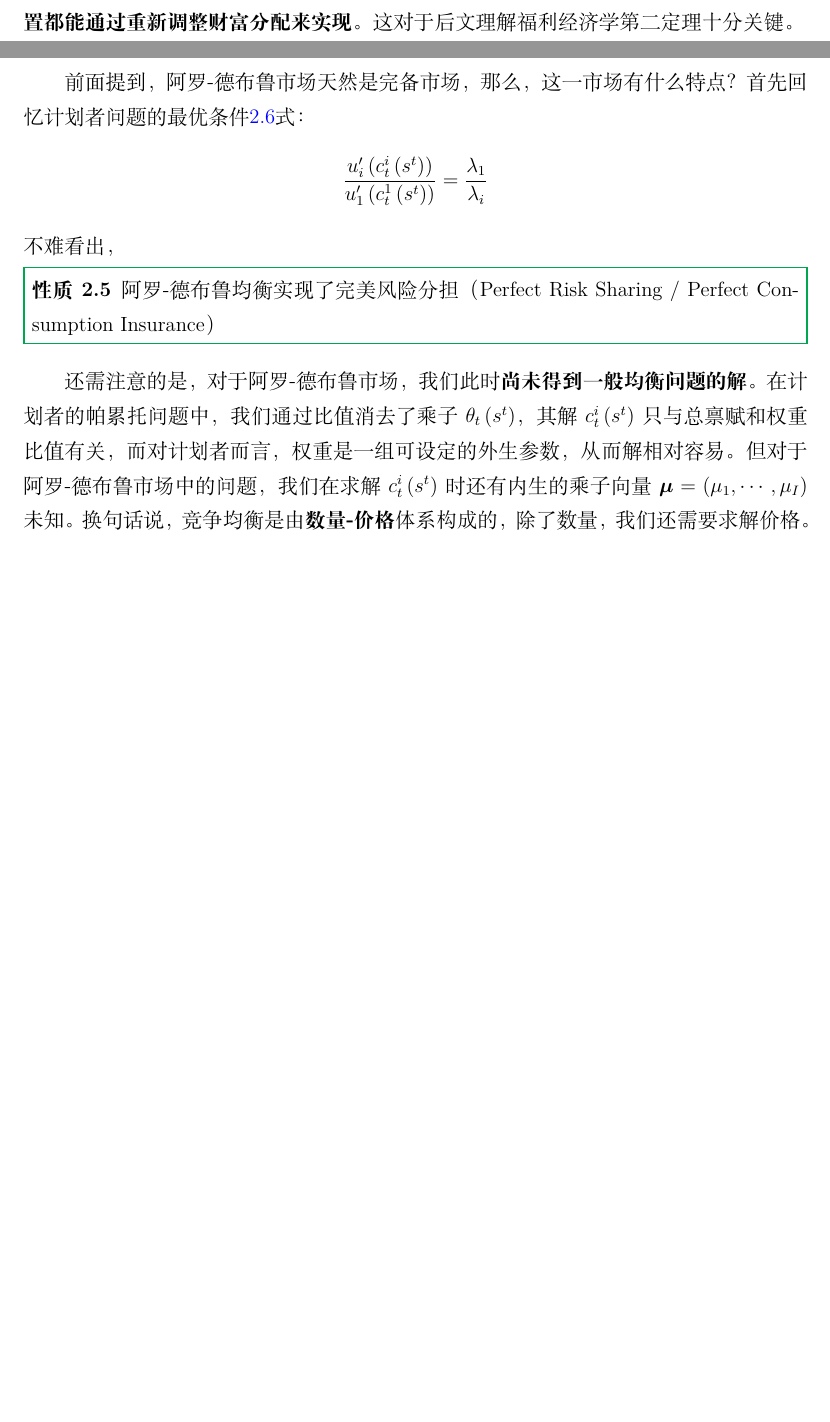
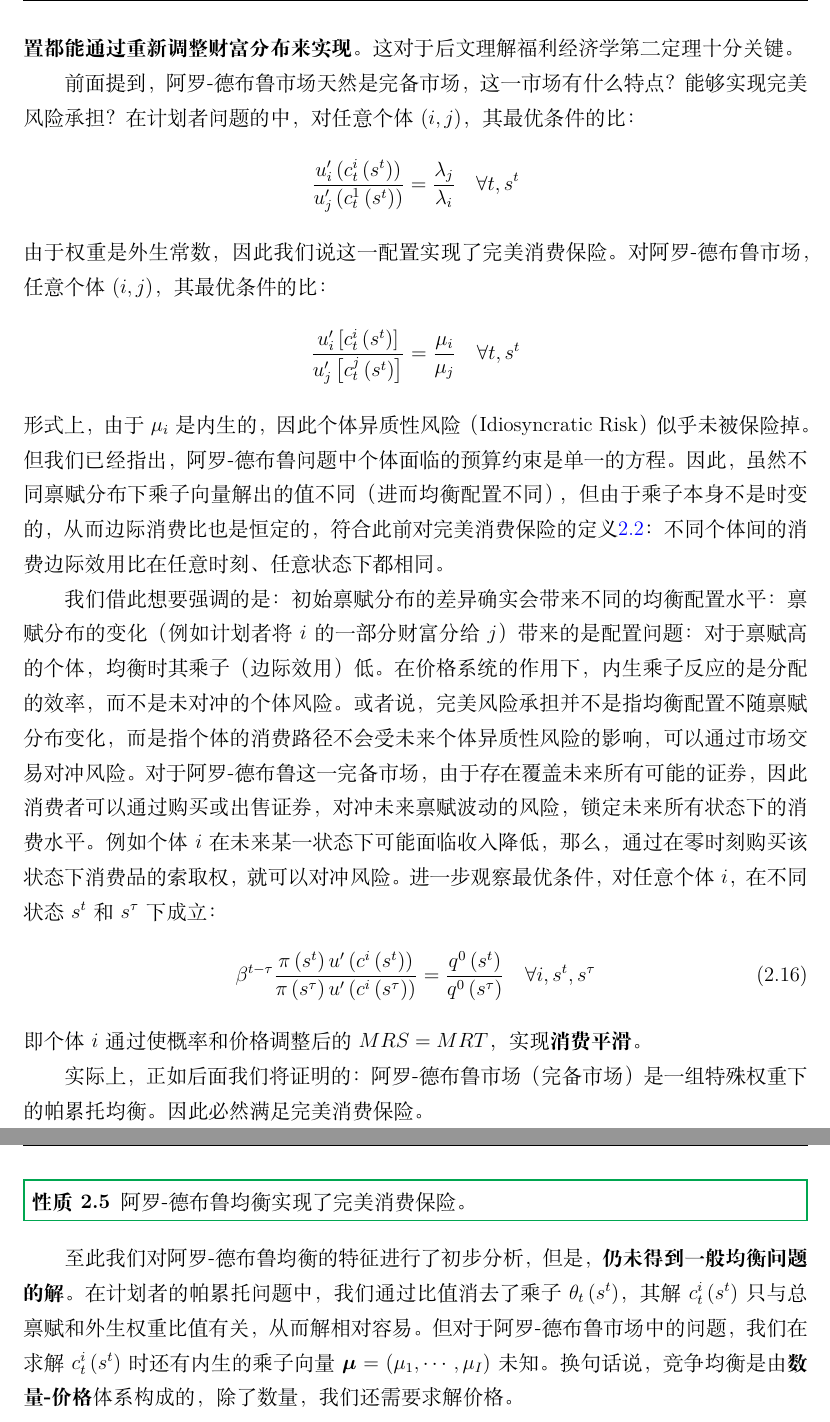
Before and after one commit to xiangyuman/Quant-Macro-Lecture, a LaTeX book (main.tex, which reads parts/part1/p1c2-equilibrium-ad.tex): two parts of pages 47 and 48 of 66 before the commit and two parts of pages 48 and 49 of 67 after it, joined at a grey line, cut so that both start at the same text, the shorter picture padded with empty space. Compiled offline with XeLaTeX; a missing font is replaced by an installed copy or a similar font.

Commit message:
update complete

```diff
--- a/main.tex
+++ b/main.tex
@@ -148,8 +148,8 @@
 \renewcommand{\thesubsection}{\thesection.\arabic{subsection}} % 1.1.1
 
 % 全局设置列表间距：条目间距（itemsep）和段落间距（parsep）
-\setlist[enumerate]{itemsep=0pt, parsep=0pt, topsep=2pt} % 有序列表
-\setlist[itemize]{itemsep=0pt, parsep=0pt, topsep=2pt}   % 无序列表
+\setlist[enumerate]{itemsep=1pt, parsep=1pt, topsep=2pt} % 有序列表
+\setlist[itemize]{itemsep=1pt, parsep=1pt, topsep=2pt}   % 无序列表
 % 若需调整嵌套列表缩进，可添加 leftmargin=*
 %\setlist[itemize,1]{leftmargin=2em}  % 一级列表缩进
 %\setlist[itemize,2]{leftmargin=3em}  % 二级列表缩进
--- a/parts/part1/p1c2-equilibrium-ad.tex
+++ b/parts/part1/p1c2-equilibrium-ad.tex
@@ -306,30 +320,46 @@ $$
 \end{equation*}
 均衡时$\mu_i$会通过价格$q$依赖于个体禀赋分布$y^i=\{y_t^i\left(s^t\right)\}$的，也就是说，不同个体禀赋分布会带来不同的配置结果。
 换句话说，如果我们想得到某一配置结果$c^i=\{c_t^i\left(s^t\right)\}_{t=0}^{\infty}$，我们可以通过改变$y^i$，
-找到一个能够带来这一配置的乘子$\mu_i$。简言之，\textbf{任意可行均衡配置都能通过重新调整财富分配来实现}。这对于后文理解福利经济学第二定理十分关键。
+找到一个能够带来这一配置的乘子$\mu_i$。简言之，\textbf{任意可行均衡配置都能通过重新调整财富分布来实现}。这对于后文理解福利经济学第二定理十分关键。
 
+前面提到，阿罗-德布鲁市场天然是完备市场，这一市场有什么特点？能够实现完美风险承担？
+在计划者问题的中，对任意个体$(i,j)$，其最优条件的比：
+\begin{equation*}
+    \frac{u_i^{\prime}\left(c_t^i\left(s^t\right)\right)}{u_j^{\prime}\left(c_t^1\left(s^t\right)\right)}=\frac{\lambda_j}{\lambda_i}
+        \quad \forall t, s^t
+\end{equation*}
+由于权重是外生常数，因此我们说这一配置实现了完美消费保险。对阿罗-德布鲁市场，任意个体$(i,j)$，其最优条件的比：
+\begin{equation*}
+    \frac{u_i^{\prime}\left[c_t^i\left(s^t\right)\right]}{u_j^{\prime}\left[c_t^j\left(s^t\right)\right]}=\frac{\mu_i}{\mu_j}
+        \quad \forall t, s^t
+\end{equation*}
+形式上，由于$\mu_i$是内生的，因此个体异质性风险（Idiosyncratic Risk）似乎未被保险掉。
+但我们已经指出，阿罗-德布鲁问题中个体面临的预算约束是单一的方程。
+因此，虽然不同禀赋分布下乘子向量解出的值不同（进而均衡配置不同），但由于乘子本身不是时变的，从而边际消费比也是恒定的，
+符合此前对完美消费保险的定义\ref{def-perfect-c-insurance}：不同个体间的消费边际效用比在任意时刻、任意状态下都相同。
 
-% 2.1.4.1
-\subsubsection{完美风险分担与消费平滑}
+我们借此想要强调的是：
+初始禀赋分布的差异确实会带来不同的均衡配置水平：禀赋分布的变化（例如计划者将$i$的一部分财富分给$j$）带来的是配置问题：
+对于禀赋高的个体，均衡时其乘子（边际效用）低。在价格系统的作用下，内生乘子反应的是分配的效率，而不是未对冲的个体风险。
+或者说，完美风险承担并不是指均衡配置不随禀赋分布变化，而是指个体的消费路径不会受未来个体异质性风险的影响，可以通过市场交易对冲风险。
+对于阿罗-德布鲁这一完备市场，由于存在覆盖未来所有可能的证券，因此消费者可以通过购买或出售证券，对冲未来禀赋波动的风险，
+锁定未来所有状态下的消费水平。例如个体$i$在未来某一状态下可能面临收入降低，那么，通过在零时刻购买该状态下消费品的索取权，就可以对冲风险。
+进一步观察最优条件，对任意个体$i$，在不同状态$s^t$和$s^{\tau}$下成立：
+\begin{equation}
+    \beta^{t-\tau}\frac{\pi\left(s^t\right) u^{\prime}\left(c^i\left(s^t\right)\right)}{\pi\left(s^\tau\right)u^{\prime}\left(c^i\left(s^\tau\right)\right)}
+        =\frac{q^0\left(s^t\right)}{q^0\left(s^\tau\right)} \quad \forall i, s^t, s^\tau
+\end{equation}
+即个体$i$通过使概率和价格调整后的$MRS=MRT$，实现\textbf{消费平滑}。
 
-前面提到，阿罗-德布鲁市场天然是完备市场，那么，这一市场有什么特点？首先回忆计划者问题的最优条件\ref{eq-pareto-r-foc}式：
-\begin{equation*}
-    \frac{u_i^{\prime}\left(c_t^i\left(s^t\right)\right)}{u_1^{\prime}\left(c_t^1\left(s^t\right)\right)}=\frac{\lambda_1}{\lambda_i}
-\end{equation*}
-不难看出，
-
+实际上，正如后面我们将证明的：阿罗-德布鲁市场（完备市场）是一组特殊权重下的帕累托均衡。因此必然满足完美消费保险。
 \begin{property}
-    阿罗-德布鲁均衡实现了完美风险分担（Perfect Risk Sharing / Perfect Consumption Insurance）
+    阿罗-德布鲁均衡实现了完美消费保险。
 \end{property}
 
-
-
-
-
-还需注意的是，对于阿罗-德布鲁市场，我们此时\textbf{尚未得到一般均衡问题的解}。
-在计划者的帕累托问题中，我们通过比值消去了乘子$\theta_t\left(s^t\right)$，其解$c_t^i\left(s^t\right)$只与总禀赋和权重比值有关，
-而对计划者而言，权重是一组可设定的外生参数，从而解相对容易。
-但对于阿罗-德布鲁市场中的问题，我们在求解$c_t^i\left(s^t\right)$时还有内生的乘子向量$\boldsymbol{\mu}=(\mu_1,\cdots,\mu_I)$未知。
+至此我们对阿罗-德布鲁均衡的特征进行了初步分析，但是，\textbf{仍未得到一般均衡问题的解}。
+在计划者的帕累托问题中，我们通过比值消去了乘子$\theta_t\left(s^t\right)$，其解$c_t^i\left(s^t\right)$只与总禀赋和外生权重比值有关，
+从而解相对容易。但对于阿罗-德布鲁市场中的问题，
+我们在求解$c_t^i\left(s^t\right)$时还有内生的乘子向量$\boldsymbol{\mu}=(\mu_1,\cdots,\mu_I)$未知。
 换句话说，竞争均衡是由\textbf{数量-价格}体系构成的，除了数量，我们还需要求解价格。
 
 
```
Also changed, not shown: main.pdf, parts/part1/p1c2-equilibrium-ad.tex (76 more changed lines), 18 other files.
